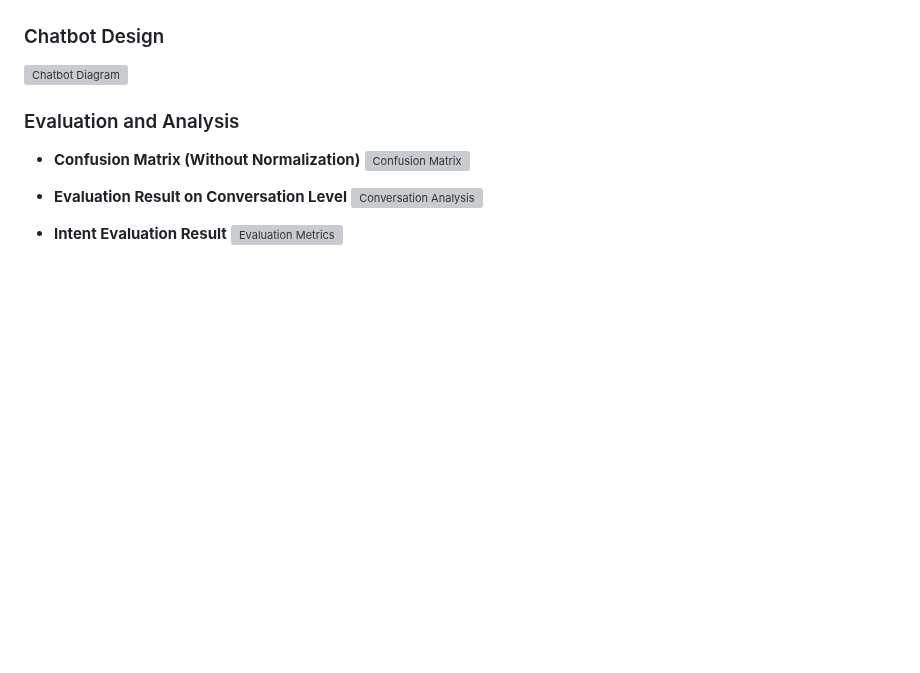
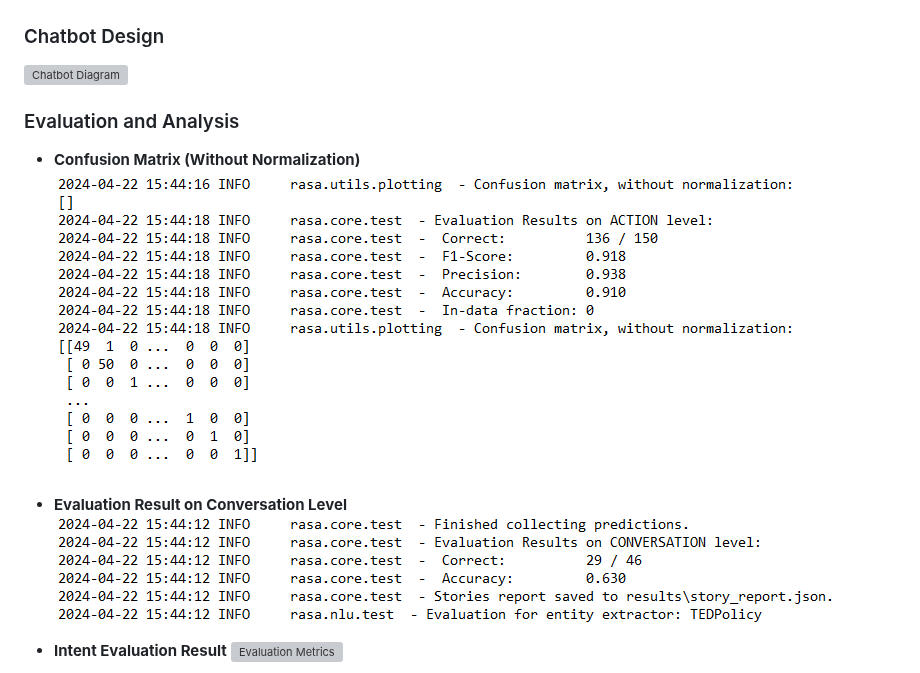
Before and after one commit to saurabhPendam/Rasa_Chatbot, a Markdown page: README.md, the part around one of its changes. GitHub-like rendering; blank space fills up the shorter version; grey boxes are pictures that could not be loaded.

```diff
--- a/README.md
+++ b/README.md
@@ -64,10 +64,10 @@ make changes in rasa/actions.py, endpoints.yml, website/views.py.
 ### Evaluation and Analysis
 
 - **Confusion Matrix (Without Normalization)**
-  ![Confusion Matrix](action_level_analysis.png)
+  ![Confusion Matrix](action_level_analysis.PNG)
 
 - **Evaluation Result on Conversation Level**
-  ![Conversation Analysis](conversation_analysis.png)
+  ![Conversation Analysis](conversation_analysis.PNG)
 
 - **Intent Evaluation Result**
   ![Evaluation Metrics](evaluation_metrics.jpg)
```
Also changed, not shown: other parts of README.md (+1 -1 lines).
